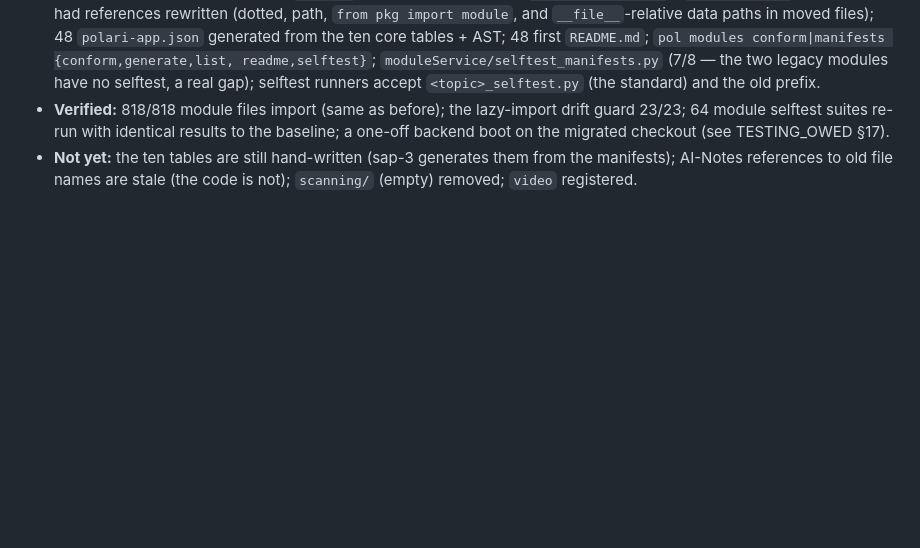
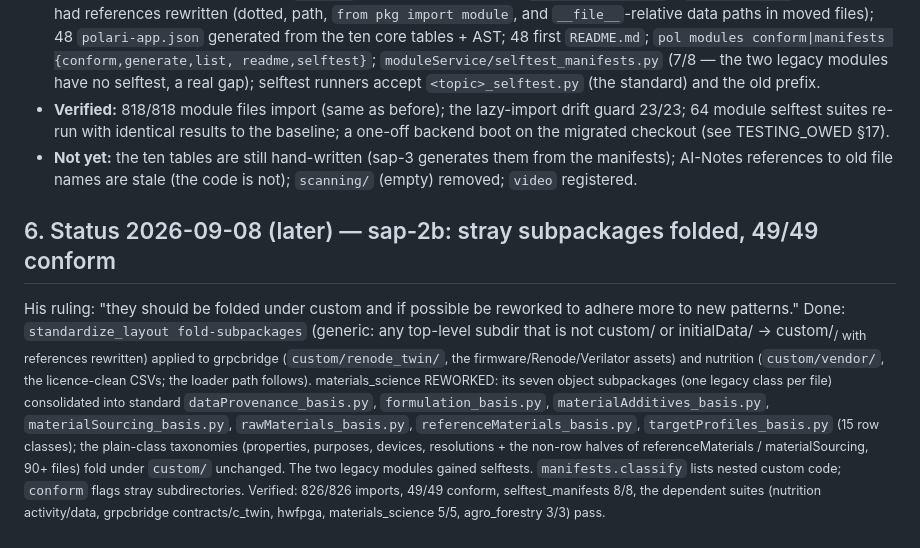
Before and after one commit to dausume/polari-suite, a Markdown page: AI-Notes/designs/STANDARD_POLARI_APP.md, the part around the change. Drawn GitHub-style; blank space fills up the shorter version.

Commit message:
sap-2b recorded: all modules on the standard layout
Co-Authored-By: Claude Fable 5.1 <noreply@anthropic.com>
Claude-Session: https://claude.ai/code/session_01XKC2NNmmC9QgFLRAN1FAYn

```diff
--- a/AI-Notes/designs/STANDARD_POLARI_APP.md
+++ b/AI-Notes/designs/STANDARD_POLARI_APP.md
@@ -291,3 +291,23 @@ or skips — recorded either way.
 - **Not yet:** the ten tables are still hand-written (sap-3 generates them
   from the manifests); AI-Notes references to old file names are stale
   (the code is not); `scanning/` (empty) removed; `video` registered.
+
+## 6. Status 2026-09-08 (later) — sap-2b: stray subpackages folded, 49/49 conform
+His ruling: "they should be folded under custom and if possible be
+reworked to adhere more to new patterns." Done: `standardize_layout
+fold-subpackages` (generic: any top-level subdir that is not custom/ or
+initialData/ → custom/<sub>/ with references rewritten) applied to
+grpcbridge (`custom/renode_twin/`, the firmware/Renode/Verilator assets)
+and nutrition (`custom/vendor/`, the licence-clean CSVs; the loader path
+follows). materials_science REWORKED: its seven object subpackages
+(one legacy class per file) consolidated into standard
+`dataProvenance_basis.py`, `formulation_basis.py`, `materialAdditives_basis.py`,
+`materialSourcing_basis.py`, `rawMaterials_basis.py`, `referenceMaterials_basis.py`,
+`targetProfiles_basis.py` (15 row classes); the plain-class taxonomies
+(properties, purposes, devices, resolutions + the non-row halves of
+referenceMaterials / materialSourcing, 90+ files) fold under `custom/`
+unchanged. The two legacy modules gained selftests. `manifests.classify`
+lists nested custom code; `conform` flags stray subdirectories.
+Verified: 826/826 imports, 49/49 conform, selftest_manifests 8/8, the
+dependent suites (nutrition activity/data, grpcbridge contracts/c_twin,
+hwfpga, materials_science 5/5, agro_forestry 3/3) pass.
```
